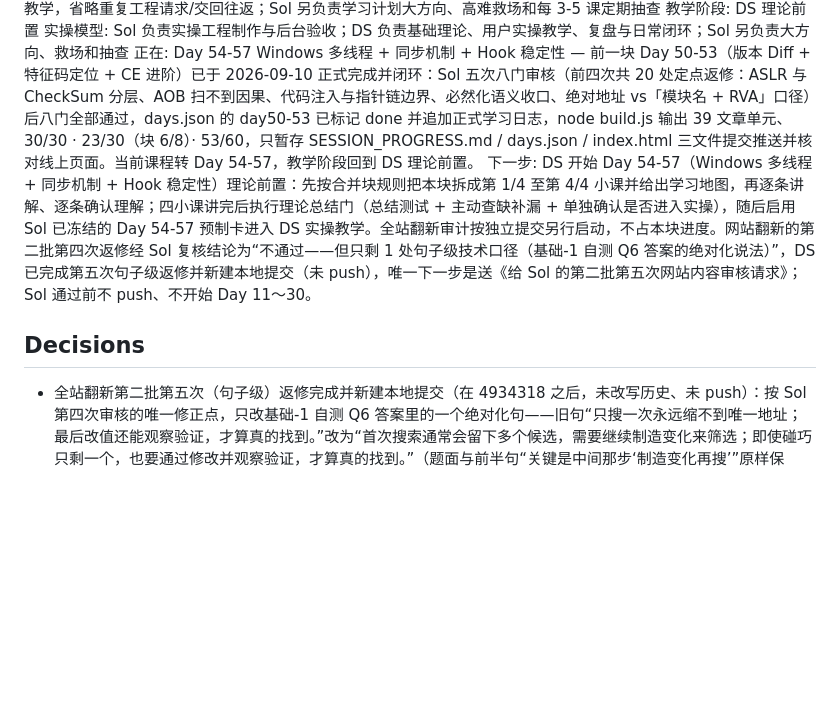
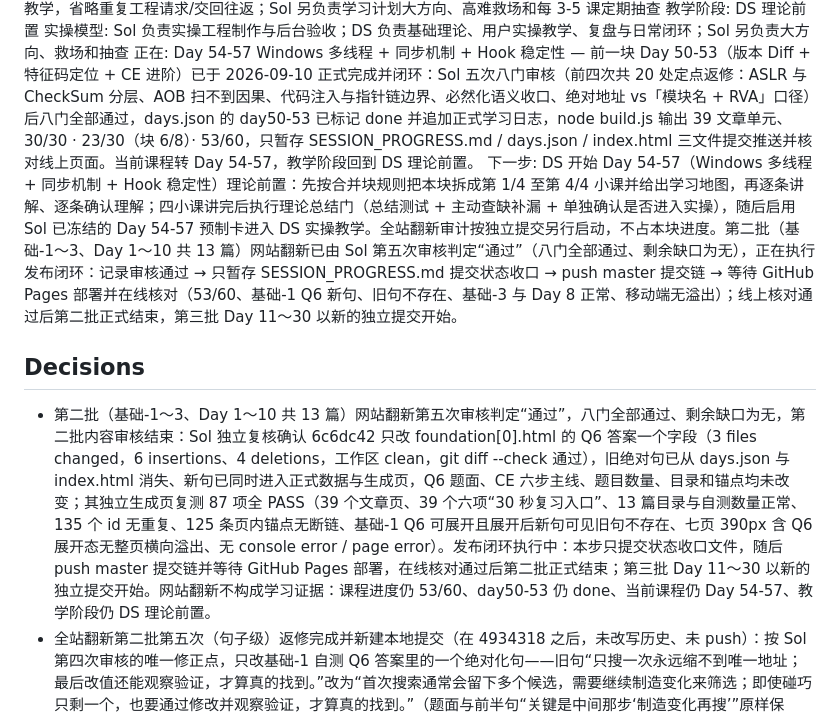
Before and after one commit to xxoingr/dongtaixuexi, a Markdown page: SESSION_PROGRESS.md, the part around one of its changes. Rendered like a GitHub page; blank space fills up the shorter version.

Commit message:
SESSION 收口：第二批网站翻新第五次审核通过

```diff
--- a/SESSION_PROGRESS.md
+++ b/SESSION_PROGRESS.md
@@ -70,9 +70,11 @@ status: in-progress
 教学阶段: DS 理论前置
 实操模型: Sol 负责实操工程制作与后台验收；DS 负责基础理论、用户实操教学、复盘与日常闭环；Sol 另负责大方向、救场和抽查
 正在: Day 54-57 Windows 多线程 + 同步机制 + Hook 稳定性 — 前一块 Day 50-53（版本 Diff + 特征码定位 + CE 进阶）已于 2026-09-10 正式完成并闭环：Sol 五次八门审核（前四次共 20 处定点返修：ASLR 与 CheckSum 分层、AOB 扫不到因果、代码注入与指针链边界、必然化语义收口、绝对地址 vs「模块名 + RVA」口径）后八门全部通过，days.json 的 day50-53 已标记 done 并追加正式学习日志，node build.js 输出 39 文章单元、30/30 · 23/30（块 6/8）· 53/60，只暂存 SESSION_PROGRESS.md / days.json / index.html 三文件提交推送并核对线上页面。当前课程转 Day 54-57，教学阶段回到 DS 理论前置。
-下一步: DS 开始 Day 54-57（Windows 多线程 + 同步机制 + Hook 稳定性）理论前置：先按合并块规则把本块拆成第 1/4 至第 4/4 小课并给出学习地图，再逐条讲解、逐条确认理解；四小课讲完后执行理论总结门（总结测试 + 主动查缺补漏 + 单独确认是否进入实操），随后启用 Sol 已冻结的 Day 54-57 预制卡进入 DS 实操教学。全站翻新审计按独立提交另行启动，不占本块进度。网站翻新的第二批第四次返修经 Sol 复核结论为“不通过——但只剩 1 处句子级技术口径（基础-1 自测 Q6 答案的绝对化说法）”，DS 已完成第五次句子级返修并新建本地提交（未 push），唯一下一步是送《给 Sol 的第二批第五次网站内容审核请求》；Sol 通过前不 push、不开始 Day 11～30。
+下一步: DS 开始 Day 54-57（Windows 多线程 + 同步机制 + Hook 稳定性）理论前置：先按合并块规则把本块拆成第 1/4 至第 4/4 小课并给出学习地图，再逐条讲解、逐条确认理解；四小课讲完后执行理论总结门（总结测试 + 主动查缺补漏 + 单独确认是否进入实操），随后启用 Sol 已冻结的 Day 54-57 预制卡进入 DS 实操教学。全站翻新审计按独立提交另行启动，不占本块进度。第二批（基础-1～3、Day 1～10 共 13 篇）网站翻新已由 Sol 第五次审核判定“通过”（八门全部通过、剩余缺口为无），正在执行发布闭环：记录审核通过 → 只暂存 SESSION_PROGRESS.md 提交状态收口 → push master 提交链 → 等待 GitHub Pages 部署并在线核对（53/60、基础-1 Q6 新句、旧句不存在、基础-3 与 Day 8 正常、移动端无溢出）；线上核对通过后第二批正式结束，第三批 Day 11～30 以新的独立提交开始。
 
 ## Decisions
+
+- <!-- at:2026-09-11T20:18:12+08:00 --> 第二批（基础-1～3、Day 1～10 共 13 篇）网站翻新第五次审核判定“通过”，八门全部通过、剩余缺口为无，第二批内容审核结束：Sol 独立复核确认 6c6dc42 只改 foundation[0].html 的 Q6 答案一个字段（3 files changed，6 insertions、4 deletions，工作区 clean，git diff --check 通过），旧绝对句已从 days.json 与 index.html 消失、新句已同时进入正式数据与生成页，Q6 题面、CE 六步主线、题目数量、目录和锚点均未改变；其独立生成页复测 87 项全 PASS（39 个文章页、39 个六项“30 秒复习入口”、13 篇目录与自测数量正常、135 个 id 无重复、125 条页内锚点无断链、基础-1 Q6 可展开且展开后新句可见旧句不存在、七页 390px 含 Q6 展开态无整页横向溢出、无 console error / page error）。发布闭环执行中：本步只提交状态收口文件，随后 push master 提交链并等待 GitHub Pages 部署，在线核对通过后第二批正式结束；第三批 Day 11～30 以新的独立提交开始。网站翻新不构成学习证据：课程进度仍 53/60、day50-53 仍 done、当前课程仍 Day 54-57、教学阶段仍 DS 理论前置。
 
 - <!-- at:2026-09-11T20:11:54+08:00 --> 全站翻新第二批第五次（句子级）返修完成并新建本地提交（在 4934318 之后，未改写历史、未 push）：按 Sol 第四次审核的唯一修正点，只改基础-1 自测 Q6 答案里的一个绝对化句——旧句“只搜一次永远缩不到唯一地址；最后改值还能观察验证，才算真的找到。”改为“首次搜索通常会留下多个候选，需要继续制造变化来筛选；即使碰巧只剩一个，也要通过修改并观察验证，才算真的找到。”（题面与前半句“关键是中间那步‘制造变化再搜’”原样保留）。旧句全库命中 1 次、替换后 0 次，新句 days.json 与 index.html 各命中 1 次，新句不含 永远 / 必然 / 绝不可能 等绝对化词；字段级对比确认只改 foundation[0].html 一个字段，status / practice / log / phase2 / 标题 / 视频零改动；基础-1 自测仍 6 题。验证结果：node build.js 输出 39 文章单元、第一阶段 30/30、第二阶段 23/30（块 6/8）、总体 53/60；结构复验 13 篇各 1 个小目录 + 1 个六项入口、135 个 id 全唯一、站内断链 0、基础-1 / 基础-3 / Day 8 各 6 道自测、day50-53 仍 done、无 Day 54-57 正式文章（18 项检查全 PASS）；Playwright Chromium 复测 28 项全 PASS（基础-1 展开折叠答案后新句可见、旧句不出现、Q6 题面与主线仍在；基础-2 / 基础-3 / Day 5-10 每页仍恰好一个六项入口；390px 七页无横向溢出；无 console error / page error）；git diff --check 退出码 0。未 push、未开始 Day 11～30；网站翻新不构成学习证据，课程进度仍 53/60、当前课程仍 Day 54-57、教学阶段仍 DS 理论前置。唯一下一步：送《给 Sol 的第二批第五次网站内容审核请求》。
 
```
Also changed, not shown: other parts of SESSION_PROGRESS.md (+1 -1 lines).
